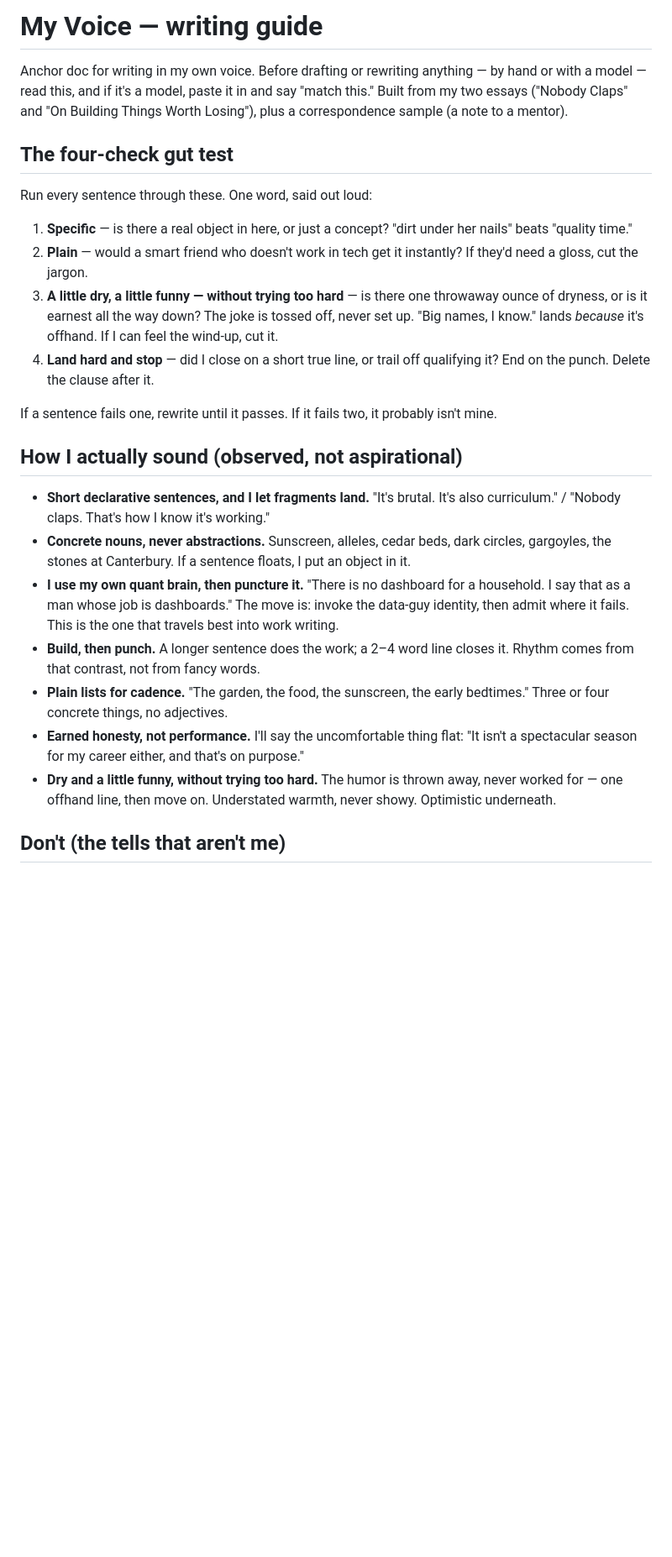
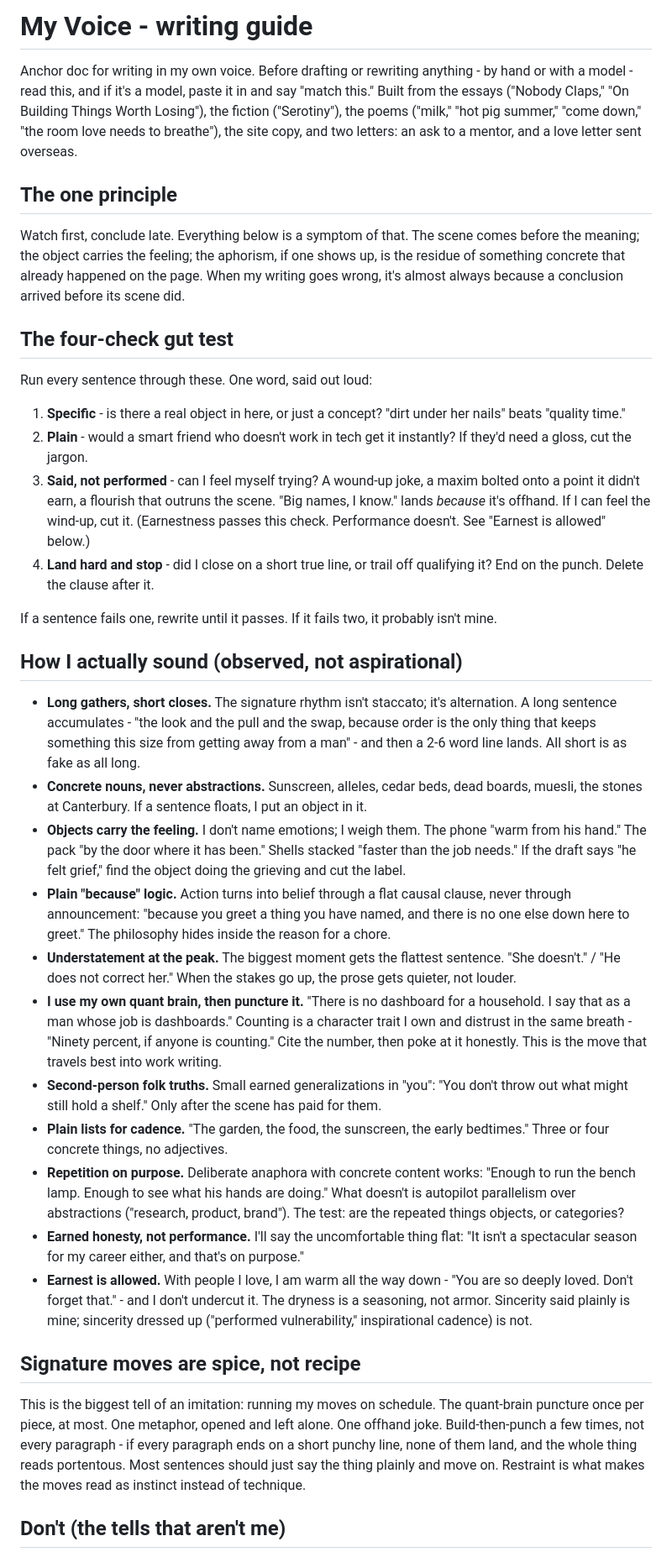
Before and after one commit to be-ns/personalsite, a Markdown page: my-voice.md, the part around one of its changes. Shown at 84% size. Drawn GitHub-style; blank space fills up the shorter version.

Commit message:
Voice guide: rebuild from full corpus, add anti-tic and warm-letter registers (#113)

```diff
--- a/my-voice.md
+++ b/my-voice.md
@@ -1,24 +1,35 @@
-# My Voice — writing guide
+# My Voice - writing guide
 
 Anchor doc for writing in my own voice. Before drafting or rewriting
-anything — by hand or with a model — read this, and if it's a model, paste
-it in and say "match this." Built from my two essays ("Nobody Claps" and
-"On Building Things Worth Losing"), plus a correspondence sample (a note to
-a mentor).
+anything - by hand or with a model - read this, and if it's a model, paste
+it in and say "match this." Built from the essays ("Nobody Claps," "On
+Building Things Worth Losing"), the fiction ("Serotiny"), the poems
+("milk," "hot pig summer," "come down," "the room love needs to breathe"),
+the site copy, and two letters: an ask to a mentor, and a love letter sent
+overseas.
+
+## The one principle
+
+Watch first, conclude late. Everything below is a symptom of that. The
+scene comes before the meaning; the object carries the feeling; the
+aphorism, if one shows up, is the residue of something concrete that
+already happened on the page. When my writing goes wrong, it's almost
+always because a conclusion arrived before its scene did.
 
 ## The four-check gut test
 
 Run every sentence through these. One word, said out loud:
 
-1. **Specific** — is there a real object in here, or just a concept?
+1. **Specific** - is there a real object in here, or just a concept?
    "dirt under her nails" beats "quality time."
-2. **Plain** — would a smart friend who doesn't work in tech get it
+2. **Plain** - would a smart friend who doesn't work in tech get it
    instantly? If they'd need a gloss, cut the jargon.
-3. **A little dry, a little funny — without trying too hard** — is there
-   one throwaway ounce of dryness, or is it earnest all the way down? The
-   joke is tossed off, never set up. "Big names, I know." lands *because*
-   it's offhand. If I can feel the wind-up, cut it.
-4. **Land hard and stop** — did I close on a short true line, or trail off
+3. **Said, not performed** - can I feel myself trying? A wound-up joke, a
+   maxim bolted onto a point it didn't earn, a flourish that outruns the
+   scene. "Big names, I know." lands *because* it's offhand. If I can
+   feel the wind-up, cut it. (Earnestness passes this check. Performance
+   doesn't. See "Earnest is allowed" below.)
+4. **Land hard and stop** - did I close on a short true line, or trail off
    qualifying it? End on the punch. Delete the clause after it.
 
 If a sentence fails one, rewrite until it passes. If it fails two, it
@@ -26,26 +37,58 @@ probably isn't mine.
 
 ## How I actually sound (observed, not aspirational)
 
-- **Short declarative sentences, and I let fragments land.**
-  "It's brutal. It's also curriculum." / "Nobody claps. That's how I know
-  it's working."
+- **Long gathers, short closes.** The signature rhythm isn't staccato;
+  it's alternation. A long sentence accumulates - "the look and the pull
+  and the swap, because order is the only thing that keeps something this
+  size from getting away from a man" - and then a 2-6 word line lands.
+  All short is as fake as all long.
 - **Concrete nouns, never abstractions.** Sunscreen, alleles, cedar beds,
-  dark circles, gargoyles, the stones at Canterbury. If a sentence floats,
+  dead boards, muesli, the stones at Canterbury. If a sentence floats,
   I put an object in it.
+- **Objects carry the feeling.** I don't name emotions; I weigh them. The
+  phone "warm from his hand." The pack "by the door where it has been."
+  Shells stacked "faster than the job needs." If the draft says "he felt
+  grief," find the object doing the grieving and cut the label.
+- **Plain "because" logic.** Action turns into belief through a flat
+  causal clause, never through announcement: "because you greet a thing
+  you have named, and there is no one else down here to greet." The
+  philosophy hides inside the reason for a chore.
+- **Understatement at the peak.** The biggest moment gets the flattest
+  sentence. "She doesn't." / "He does not correct her." When the stakes
+  go up, the prose gets quieter, not louder.
 - **I use my own quant brain, then puncture it.** "There is no dashboard
-  for a household. I say that as a man whose job is dashboards." The move
-  is: invoke the data-guy identity, then admit where it fails. This is the
-  one that travels best into work writing.
-- **Build, then punch.** A longer sentence does the work; a 2–4 word line
-  closes it. Rhythm comes from that contrast, not from fancy words.
+  for a household. I say that as a man whose job is dashboards." Counting
+  is a character trait I own and distrust in the same breath - "Ninety
+  percent, if anyone is counting." Cite the number, then poke at it
+  honestly. This is the move that travels best into work writing.
+- **Second-person folk truths.** Small earned generalizations in "you":
+  "You don't throw out what might still hold a shelf." Only after the
+  scene has paid for them.
 - **Plain lists for cadence.** "The garden, the food, the sunscreen, the
   early bedtimes." Three or four concrete things, no adjectives.
+- **Repetition on purpose.** Deliberate anaphora with concrete content
+  works: "Enough to run the bench lamp. Enough to see what his hands are
+  doing." What doesn't is autopilot parallelism over abstractions
+  ("research, product, brand"). The test: are the repeated things
+  objects, or categories?
 - **Earned honesty, not performance.** I'll say the uncomfortable thing
   flat: "It isn't a spectacular season for my career either, and that's
   on purpose."
-- **Dry and a little funny, without trying too hard.** The humor is thrown
-  away, never worked for — one offhand line, then move on. Understated
-  warmth, never showy. Optimistic underneath.
+- **Earnest is allowed.** With people I love, I am warm all the way down -
+  "You are so deeply loved. Don't forget that." - and I don't undercut
+  it. The dryness is a seasoning, not armor. Sincerity said plainly is
+  mine; sincerity dressed up ("performed vulnerability," inspirational
+  cadence) is not.
+
+## Signature moves are spice, not recipe
+
+This is the biggest tell of an imitation: running my moves on schedule.
+The quant-brain puncture once per piece, at most. One metaphor, opened
+and left alone. One offhand joke. Build-then-punch a few times, not every
+paragraph - if every paragraph ends on a short punchy line, none of them
+land, and the whole thing reads portentous. Most sentences should just
+say the thing plainly and move on. Restraint is what makes the moves
+read as instinct instead of technique.
 
 ## Don't (the tells that aren't me)
 
```
Also changed, not shown: other parts of my-voice.md (+91 -29 lines).
